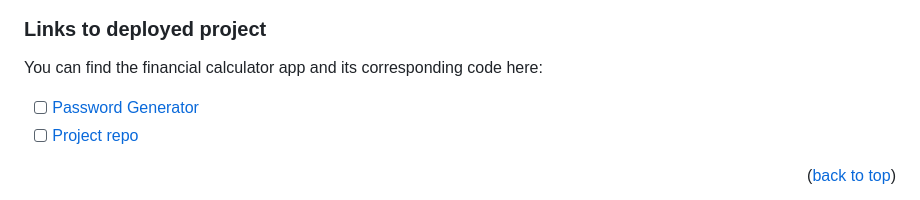
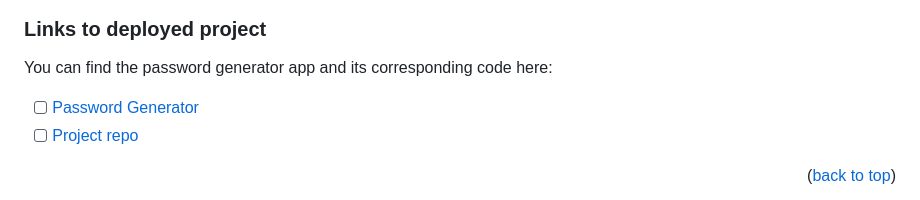
Before and after one commit to icollier77/password-generator, a Markdown page: README.md, the part around the change. GitHub-like rendering.

Commit message:
fixed typos in README

```diff
--- a/README.md
+++ b/README.md
@@ -147,7 +147,7 @@ The deployed page looks like this:
 
 ### Links to deployed project
 
-You can find the financial calculator app and its corresponding code here:
+You can find the password generator app and its corresponding code here:
 
 - [ ] [Password Generator][deployed-url]
 - [ ] [Project repo][repo-url]
```
